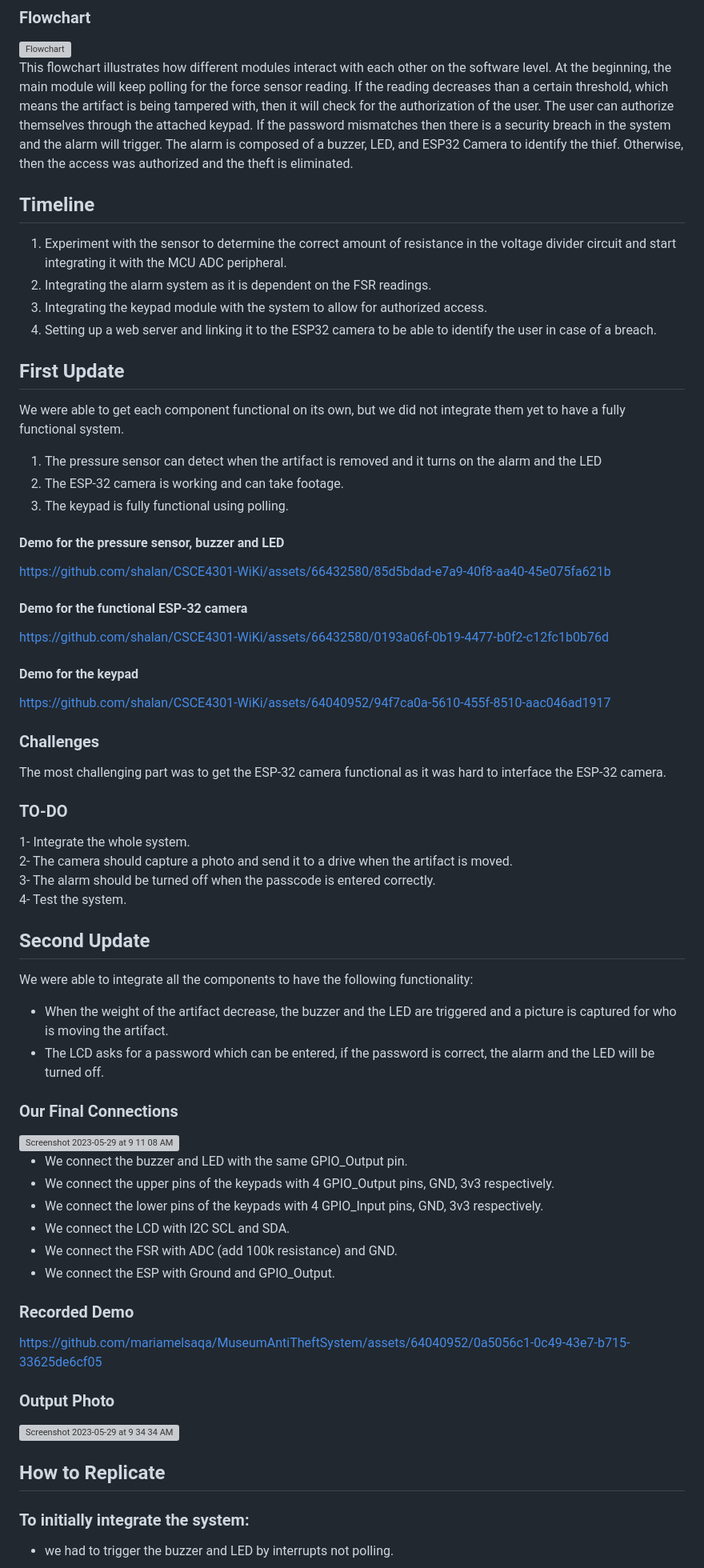
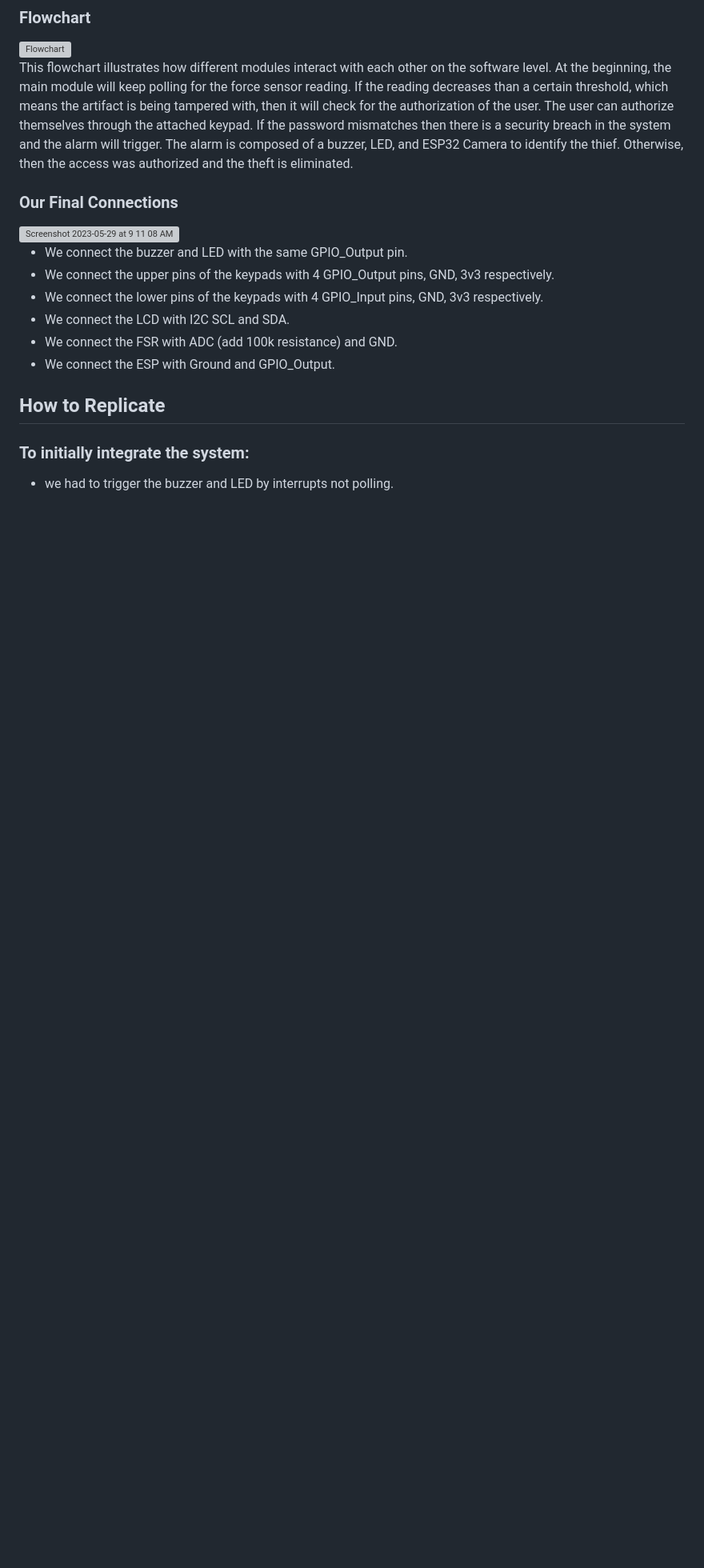
Before and after one commit to mariamelsaqa/MuseumAntiTheftSystem, a Markdown page: README.md, the part around one of its changes. Shown at 80% size. Drawn GitHub-style; blank space fills up the shorter version; grey boxes are pictures that could not be loaded.

```diff
--- a/README.md
+++ b/README.md
@@ -42,56 +39,9 @@ This diagram shows the main hardware components of our system and how they are i
 ![Flowchart](https://user-images.githubusercontent.com/62829528/235503126-fd9825af-dace-4419-9d73-28d38619eaa8.jpg)\
 This flowchart illustrates how different modules interact with each other on the software level. At the beginning, the main module will keep polling for the force sensor reading. If the reading decreases than a certain threshold, which means the artifact is being tampered with, then it will check for the authorization of the user. The user can authorize themselves through the attached keypad. If the password mismatches then there is a security breach in the system and the alarm will trigger. The alarm is composed of a buzzer, LED, and ESP32 Camera to identify the thief. Otherwise, then the access was authorized and the theft is eliminated.
 
-## Timeline
-1. Experiment with the sensor to determine the correct amount of resistance in the voltage divider circuit and start integrating it with the MCU ADC peripheral.
-2. Integrating the alarm system as it is dependent on the FSR readings.
-3. Integrating the keypad module with the system to allow for authorized access.
-4. Setting up a web server and linking it to the ESP32 camera to be able to identify the user in case of a breach.
-
-## First Update
-We were able to get each component functional on its own, but we did not integrate them yet to have a fully functional system.
-1. The pressure sensor can detect when the artifact is removed and it turns on the alarm and the LED
-2. The ESP-32 camera is working and can take footage.
-3. The keypad is fully functional using polling.
-
-#### Demo for the pressure sensor, buzzer and LED
-
-
-https://github.com/shalan/CSCE4301-WiKi/assets/66432580/85d5bdad-e7a9-40f8-aa40-45e075fa621b
-
-
-
-#### Demo for the functional ESP-32 camera
-
-
-https://github.com/shalan/CSCE4301-WiKi/assets/66432580/0193a06f-0b19-4477-b0f2-c12fc1b0b76d
-
-
-
-#### Demo for the keypad
-
-
-https://github.com/shalan/CSCE4301-WiKi/assets/64040952/94f7ca0a-5610-455f-8510-aac046ad1917
-
-
-
-### Challenges
-The most challenging part was to get the ESP-32 camera functional as it was hard to interface the ESP-32 camera.
-
-### TO-DO
-1- Integrate the whole system.
-2- The camera should capture a photo and send it to a drive when the artifact is moved.
-3- The alarm should be turned off when the passcode is entered correctly.
-4- Test the system.
-
-## Second Update
-We were able to integrate all the components to have the following functionality:
-- When the weight of the artifact decrease, the buzzer and the LED are triggered and a picture is captured for who is moving the artifact.
-- The LCD asks for a password which can be entered, if the password is correct, the alarm and the LED will be turned off.
 
 ### Our Final Connections
 <img width="1139" alt="Screenshot 2023-05-29 at 9 11 08 AM" src="https://github.com/mariamelsaqa/MuseumAntiTheftSystem/assets/64040952/c20c578c-f680-4935-a315-d79d046993aa">
-
 
 
 - We connect the buzzer and LED with the same GPIO_Output pin.
@@ -101,12 +51,6 @@ We were able to integrate all the components to have the following functionality
 - We connect the FSR with ADC (add 100k resistance) and GND.
 - We connect the ESP with Ground and GPIO_Output.
 
-### Recorded Demo
-
-https://github.com/mariamelsaqa/MuseumAntiTheftSystem/assets/64040952/0a5056c1-0c49-43e7-b715-33625de6cf05
-
-### Output Photo
-<img width="454" alt="Screenshot 2023-05-29 at 9 34 34 AM" src="https://github.com/mariamelsaqa/MuseumAntiTheftSystem/assets/64040952/3195be63-f375-4866-8025-fe3622e5f2aa">
 
 
 ## How to Replicate
```
Also changed, not shown: other parts of README.md (+4 -5 lines).
